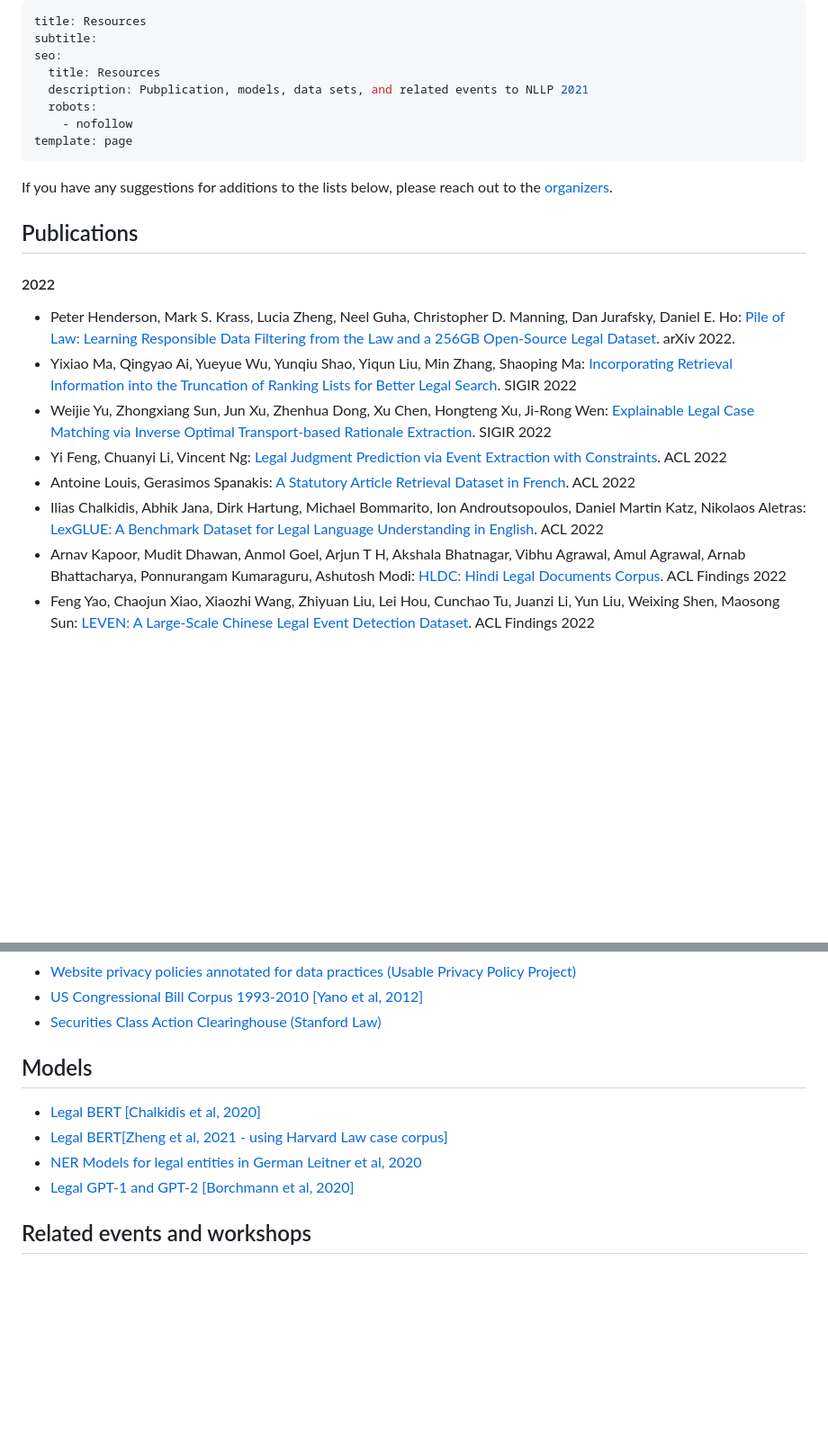
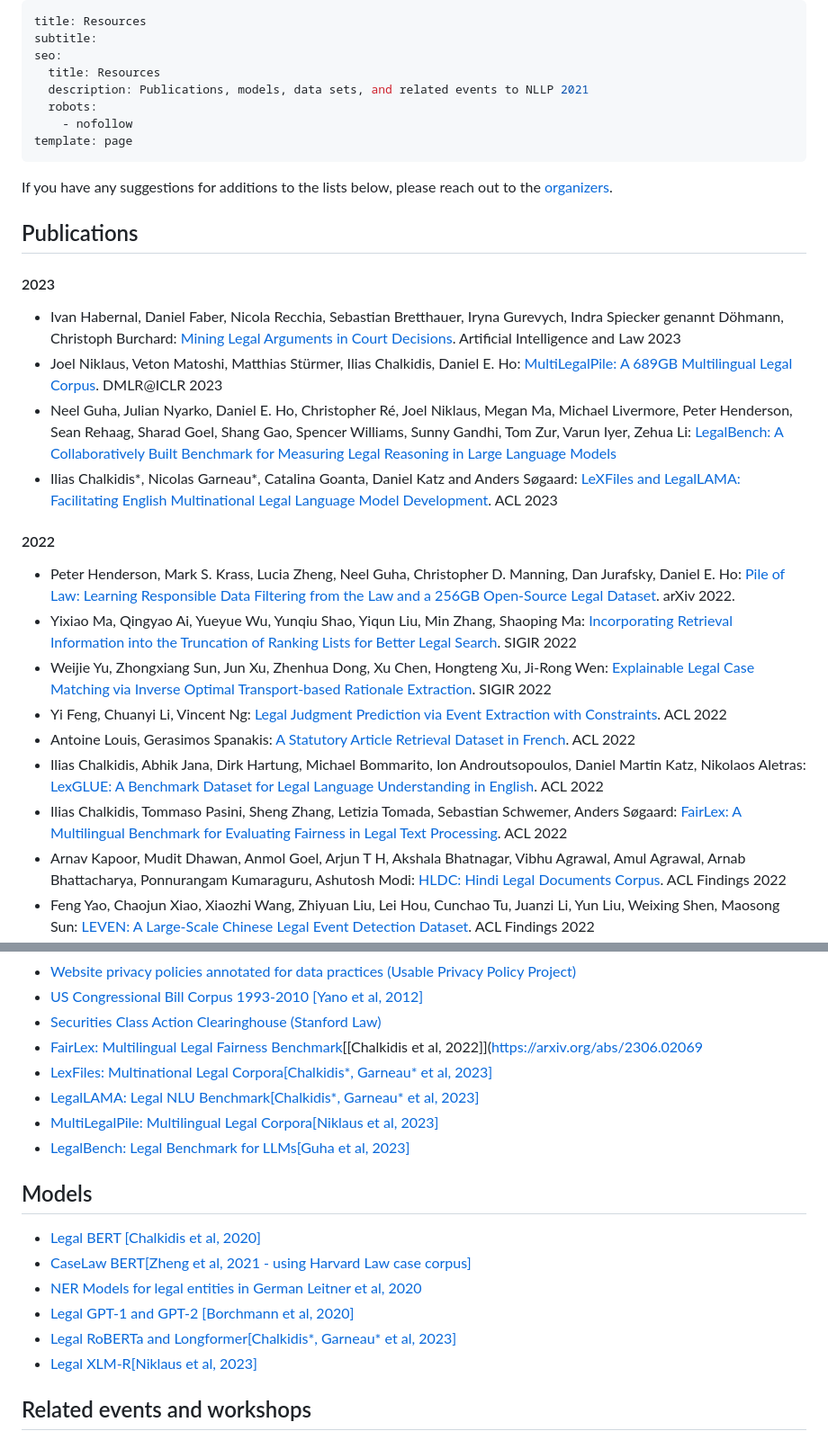
Before and after one commit to nllpw/nllpw-org-gatsby, a Markdown page: src/pages/resources.md, 2 parts joined by grey strips. Shown at 90% size. GitHub-like rendering; blank space fills up the shorter version.

Commit message:
Update resources.md
Update page with new papers and resources

```diff
--- a/src/pages/resources.md
+++ b/src/pages/resources.md
@@ -3,7 +3,7 @@ title: Resources
 subtitle:
 seo:
   title: Resources
-  description: Pubplication, models, data sets, and related events to NLLP 2021
+  description: Publications, models, data sets, and related events to NLLP 2021
   robots:
     - nofollow
 template: page
@@ -13,6 +13,13 @@ If you have any suggestions for additions to the lists below, please reach out t
 
 ## Publications
 
+#### 2023
+- Ivan Habernal, Daniel Faber, Nicola Recchia, Sebastian Bretthauer, Iryna Gurevych, Indra Spiecker genannt Döhmann, Christoph Burchard: [Mining Legal Arguments in Court Decisions](https://link.springer.com/article/10.1007/s10506-023-09361-y). Artificial Intelligence and Law 2023
+- Joel Niklaus, Veton Matoshi, Matthias Stürmer, Ilias Chalkidis, Daniel E. Ho: [MultiLegalPile: A 689GB Multilingual Legal Corpus](https://arxiv.org/abs/2306.02069). DMLR@ICLR 2023
+- Neel Guha, Julian Nyarko, Daniel E. Ho, Christopher Ré, Joel Niklaus, Megan Ma, Michael Livermore, Peter Henderson, Sean Rehaag, Sharad Goel, Shang Gao, Spencer Williams, Sunny Gandhi, Tom Zur, Varun Iyer, Zehua Li: [LegalBench: A Collaboratively Built Benchmark for Measuring Legal Reasoning in Large Language Models](https://arxiv.org/pdf/2306.02069.pdf)
+- Ilias Chalkidis*, Nicolas Garneau*, Catalina Goanta, Daniel Katz and Anders Søgaard: [LeXFiles and LegalLAMA: Facilitating English Multinational Legal Language Model Development](https://aclanthology.org/2023.acl-long.865.pdf). ACL 2023
+
+
 #### 2022
 - Peter Henderson, Mark S. Krass, Lucia Zheng, Neel Guha, Christopher D. Manning, Dan Jurafsky, Daniel E. Ho: [Pile of Law: Learning Responsible Data Filtering from the Law and a 256GB Open-Source Legal Dataset](https://arxiv.org/pdf/2207.00220.pdf). arXiv 2022.
 - Yixiao Ma, Qingyao Ai, Yueyue Wu, Yunqiu Shao, Yiqun Liu, Min Zhang, Shaoping Ma: [Incorporating Retrieval Information into the Truncation of Ranking Lists for Better Legal Search](https://dl.acm.org/doi/pdf/10.1145/3477495.3531998). SIGIR 2022
@@ -20,6 +27,7 @@ If you have any suggestions for additions to the lists below, please reach out t
 - Yi Feng, Chuanyi Li, Vincent Ng: [Legal Judgment Prediction via Event Extraction with Constraints](https://aclanthology.org/2022.acl-long.48.pdf). ACL 2022
 - Antoine Louis, Gerasimos Spanakis: [A Statutory Article Retrieval Dataset in French](https://aclanthology.org/2022.acl-long.468.pdf). ACL 2022
 - Ilias Chalkidis, Abhik Jana, Dirk Hartung, Michael Bommarito, Ion Androutsopoulos, Daniel Martin Katz, Nikolaos Aletras: [LexGLUE: A Benchmark Dataset for Legal Language Understanding in English](https://aclanthology.org/2022.acl-long.297.pdf). ACL 2022
+- Ilias Chalkidis, Tommaso Pasini, Sheng Zhang, Letizia Tomada, Sebastian Schwemer, Anders Søgaard: [FairLex: A Multilingual Benchmark for Evaluating Fairness in Legal Text Processing](https://aclanthology.org/2022.acl-long.301.pdf). ACL 2022
 - Arnav Kapoor, Mudit Dhawan, Anmol Goel, Arjun T H, Akshala Bhatnagar, Vibhu Agrawal, Amul Agrawal, Arnab Bhattacharya, Ponnurangam Kumaraguru, Ashutosh Modi: [HLDC: Hindi Legal Documents Corpus](https://aclanthology.org/2022.findings-acl.278.pdf). ACL Findings 2022
 - Feng Yao, Chaojun Xiao, Xiaozhi Wang, Zhiyuan Liu, Lei Hou, Cunchao Tu, Juanzi Li, Yun Liu, Weixing Shen, Maosong Sun: [LEVEN: A Large-Scale Chinese Legal Event Detection Dataset](https://aclanthology.org/2022.findings-acl.17.pdf). ACL Findings 2022
 - Sophia Althammer, Sebastian Hofstätter, Mete Sertkan, Suzan Verberne, Allan Hanbury: [PARM: A Paragraph Aggregation Retrieval Model for Dense Document-to-Document Retrieval](https://arxiv.org/pdf/2201.01614.pdf). ECIR 2022
@@ -92,13 +100,20 @@ If you have any suggestions for additions to the lists below, please reach out t
 - [Website privacy policies annotated for data practices (Usable Privacy Policy Project)](https://www.usableprivacy.org/activities)
 - [US Congressional Bill Corpus 1993-2010](http://www.cs.cmu.edu/~ark/bills/) [[Yano et al, 2012]](http://www.cs.cmu.edu/~nasmith/papers/yano+smith+wilkerson.naacl12.pdf)
 - [Securities Class Action Clearinghouse (Stanford Law)](https://securities.stanford.edu)
+- [FairLex: Multilingual Legal Fairness Benchmark](https://huggingface.co/datasets/coastalcph/fairlex)[[Chalkidis et al, 2022]]([https://arxiv.org/abs/2306.02069](https://aclanthology.org/2022.acl-long.301.pdf)
+- [LexFiles: Multinational Legal Corpora](https://huggingface.co/datasets/lexlms/lex_files)[[Chalkidis*, Garneau* et al, 2023]](https://aclanthology.org/2023.acl-long.865.pdf)
+- [LegalLAMA: Legal NLU Benchmark](https://huggingface.co/datasets/lexlms/legal_lama)[[Chalkidis*, Garneau* et al, 2023]](https://aclanthology.org/2023.acl-long.865.pdf)
+- [MultiLegalPile: Multilingual Legal Corpora](https://huggingface.co/datasets/joelito/Multi_Legal_Pile)[[Niklaus et al, 2023]](https://arxiv.org/abs/2306.02069)
+- [LegalBench: Legal Benchmark for LLMs](https://github.com/HazyResearch/legalbench)[[Guha et al, 2023]](https://arxiv.org/pdf/2306.02069.pdf)
 
 ## Models
 
 - [Legal BERT](https://huggingface.co/nlpaueb/legal-bert-base-uncased) [[Chalkidis et al, 2020]](https://www.aclweb.org/anthology/2020.findings-emnlp.261/)
-- [Legal BERT](https://github.com/reglab/casehold)[[Zheng et al, 2021 - using Harvard Law case corpus]](https://arxiv.org/pdf/2104.08671.pdf)
+- [CaseLaw BERT](https://github.com/reglab/casehold)[[Zheng et al, 2021 - using Harvard Law case corpus]](https://arxiv.org/pdf/2104.08671.pdf)
 - [NER Models for legal entities in German](https://github.com/elenanereiss/Legal-Entity-Recognition) [Leitner et al, 2020](https://www.aclweb.org/anthology/2020.lrec-1.551.pdf)
 - [Legal GPT-1 and GPT-2](https://github.com/applicaai/contract-discovery) [[Borchmann et al, 2020]](https://www.aclweb.org/anthology/2020.findings-emnlp.380.pdf)
+- [Legal RoBERTa and Longformer](https://huggingface.co/lexlms)[[Chalkidis*, Garneau* et al, 2023]](https://aclanthology.org/2023.acl-long.865.pdf)
+- [Legal XLM-R](https://huggingface.co/joelito/legal-xlm-roberta-large)[[Niklaus et al, 2023]](https://arxiv.org/abs/2306.02069)
 
 ## Related events and workshops
 
```
